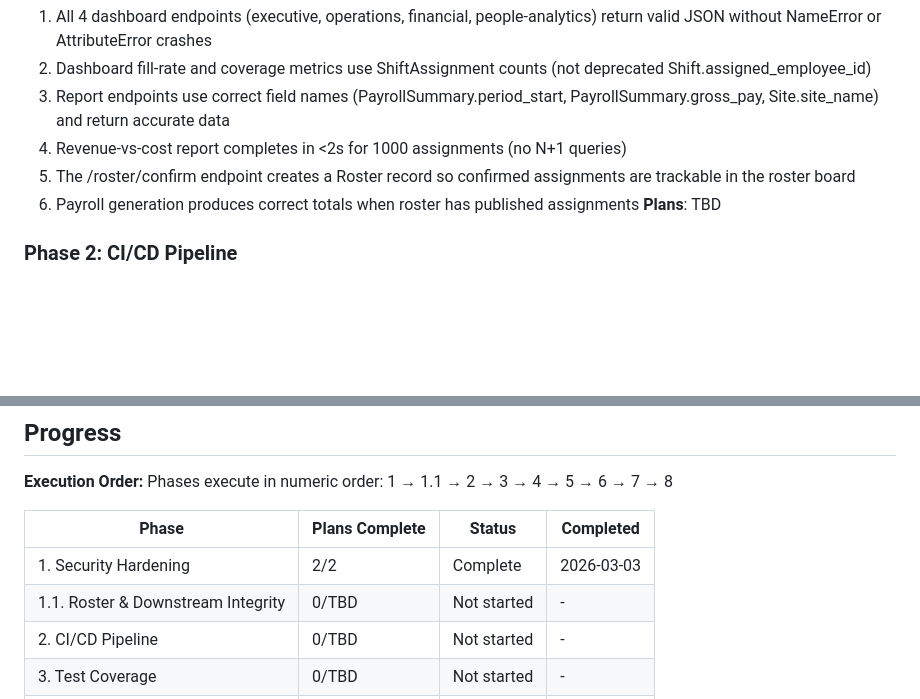
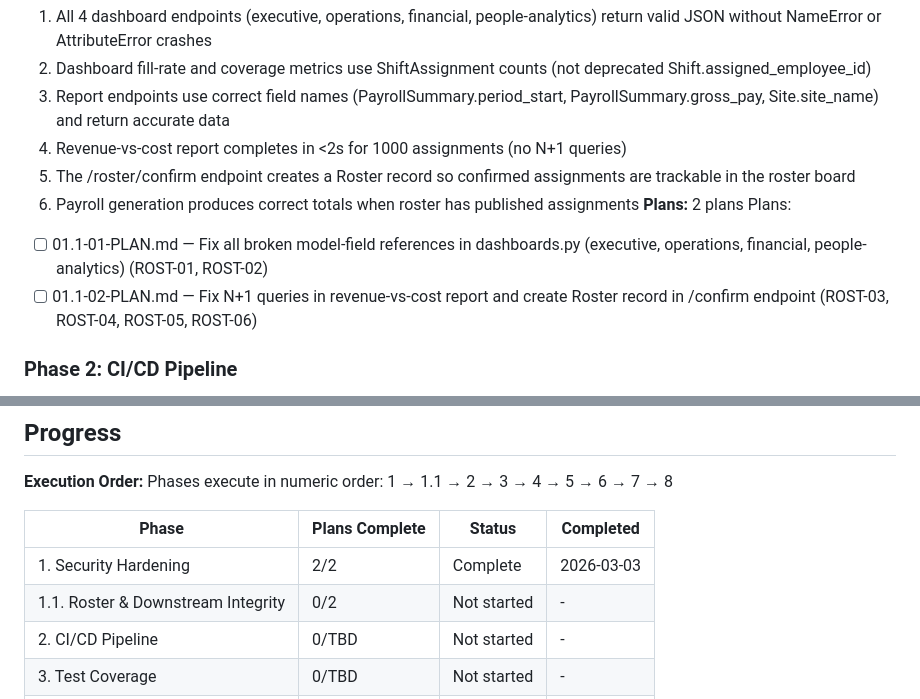
Before and after one commit to Dipanapana/RostraCore, a Markdown page: .planning/ROADMAP.md, 2 parts joined by grey strips. GitHub-like rendering; blank space fills up the shorter version.

Commit message:
docs(01.1): create phase 1.1 plan — roster and downstream integrity
Two parallel plans covering all 6 ROST requirements:
- 01.1-01: Fix all broken field refs in dashboards.py (Attendance→ShiftAssignment, Shift.cost→ShiftAssignment.total_cost, Site.name→site_name, PayrollSummary field renames, fill rate via ShiftAssignment counts)
- 01.1-02: Fix N+1 queries in revenue-vs-cost report; create Roster record in /confirm endpoint

Co-Authored-By: Claude Opus 4.6 <noreply@anthropic.com>

```diff
--- a/.planning/ROADMAP.md
+++ b/.planning/ROADMAP.md
@@ -49,7 +49,10 @@ Plans:
   4. Revenue-vs-cost report completes in <2s for 1000 assignments (no N+1 queries)
   5. The /roster/confirm endpoint creates a Roster record so confirmed assignments are trackable in the roster board
   6. Payroll generation produces correct totals when roster has published assignments
-**Plans**: TBD
+**Plans:** 2 plans
+Plans:
+- [ ] 01.1-01-PLAN.md — Fix all broken model-field references in dashboards.py (executive, operations, financial, people-analytics) (ROST-01, ROST-02)
+- [ ] 01.1-02-PLAN.md — Fix N+1 queries in revenue-vs-cost report and create Roster record in /confirm endpoint (ROST-03, ROST-04, ROST-05, ROST-06)
 
 ### Phase 2: CI/CD Pipeline
 **Goal**: Every pull request is automatically tested and every merge to main is automatically deployed
@@ -133,7 +136,7 @@ Phases execute in numeric order: 1 → 1.1 → 2 → 3 → 4 → 5 → 6 → 7
 | Phase | Plans Complete | Status | Completed |
 |-------|----------------|--------|-----------|
 | 1. Security Hardening | 2/2 | Complete   | 2026-03-03 |
-| 1.1. Roster & Downstream Integrity | 0/TBD | Not started | - |
+| 1.1. Roster & Downstream Integrity | 0/2 | Not started | - |
 | 2. CI/CD Pipeline | 0/TBD | Not started | - |
 | 3. Test Coverage | 0/TBD | Not started | - |
 | 4. Infrastructure Hardening | 0/TBD | Not started | - |
```
Also changed, not shown: 2 other files.
